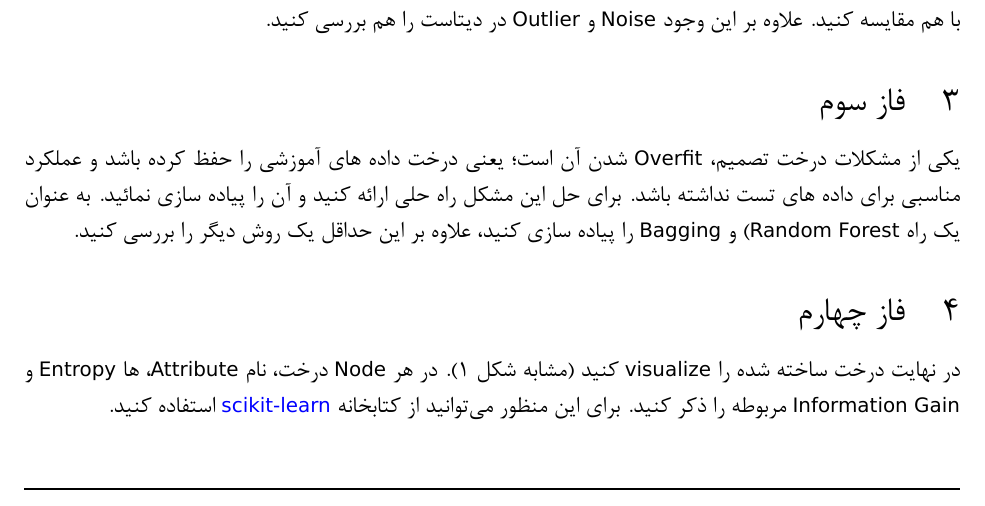
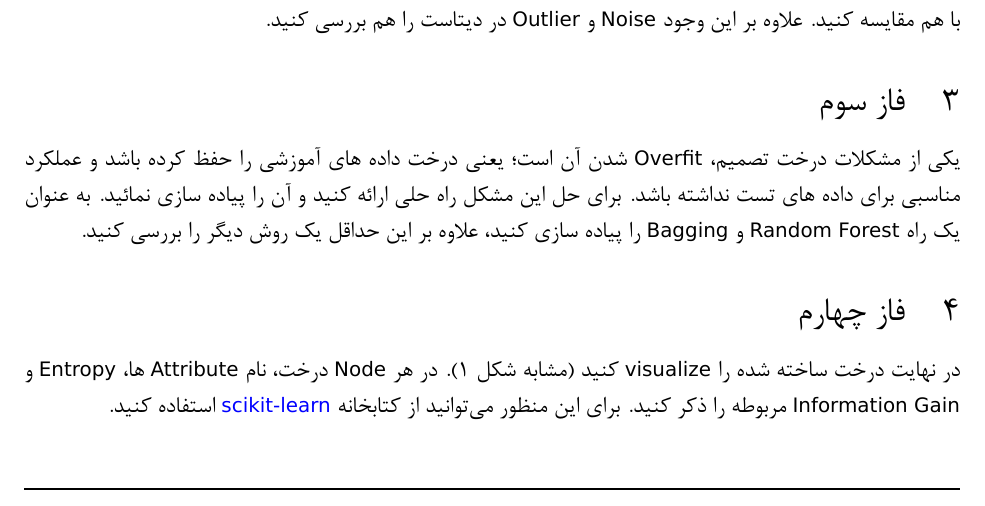
Before and after one commit to afsharino/Computational-Intelligence, a LaTeX problem sheet (Contents/02. Desicion Trees/Assignments/dt-project/Tex/Main.tex): part of page 1 of 2, cut so that both start at the same text. Compiled offline with XeLaTeX.

Commit message:
update some puctuation error in desicion tree project description

```diff
--- a/Contents/02. Desicion Trees/Assignments/dt-project/Tex/Main.tex
+++ b/Contents/02. Desicion Trees/Assignments/dt-project/Tex/Main.tex
@@ -46,9 +46,9 @@
 	\section {فاز دوم}
 	دیتاستی که در اختیار شما قرار گرفته است شامل تعدادی \lr{Missing data} می‌باشد. با توجه به روش های مطرح شده در کلاس درس، این مورد را باید هندل کنید. نتایج حاصل از هر کدام از روش ها را بررسی و تحلیل کنید؛ همچنین نتایج را با هم مقایسه کنید. علاوه بر این وجود \lr{Noise} و \lr{Outlier} در دیتاست را هم بررسی کنید.
 	\section{فاز سوم}
-		یکی از مشکلات درخت تصمیم، \lr{Overfit} شدن آن است؛ یعنی درخت داده های آموزشی را حفظ کرده باشد و عملکرد مناسبی برای داده های تست نداشته باشد. برای حل این مشکل راه حلی ارائه کنید و آن را پیاده سازی نمائید. به عنوان یک راه \lr{Random Forest}) و \lr{Bagging} را پیاده سازی کنید، علاوه بر این حداقل یک روش دیگر را بررسی کنید.
+		یکی از مشکلات درخت تصمیم، \lr{Overfit} شدن آن است؛ یعنی درخت داده های آموزشی را حفظ کرده باشد و عملکرد مناسبی برای داده های تست نداشته باشد. برای حل این مشکل راه حلی ارائه کنید و آن را پیاده سازی نمائید. به عنوان یک راه \lr{Random Forest} و \lr{Bagging} را پیاده سازی کنید، علاوه بر این حداقل یک روش دیگر را بررسی کنید.
 	\section{فاز چهارم}
-	در نهایت درخت ساخته شده را \lr{visualize} کنید (مشابه شکل ۱). در هر \lr{Node} درخت، نام \lr{Attribute}، ها  \lr{Entropy} و \lr{Information Gain} مربوطه را ذکر کنید. برای این منظور می‌توانید از کتابخانه  \lr{\href{https://scikit-learn.org/}{\textcolor{blue}{scikit-learn}}} استفاده کنید.
+	در نهایت درخت ساخته شده را \lr{visualize} کنید (مشابه شکل ۱). در هر \lr{Node} درخت، نام \lr{Attribute} ها،  \lr{Entropy} و \lr{Information Gain} مربوطه را ذکر کنید. برای این منظور می‌توانید از کتابخانه  \lr{\href{https://scikit-learn.org/}{\textcolor{blue}{scikit-learn}}} استفاده کنید.
 	\begin{figure}
 		\centerline{\includegraphics[width=0.5\textwidth]{dt-digram.png}}
 		\caption{درخت تصمیم}
```
Also changed, not shown: Contents/02. Desicion Trees/Assignments/dt-project/Tex/Main.pdf, 1 other file.
